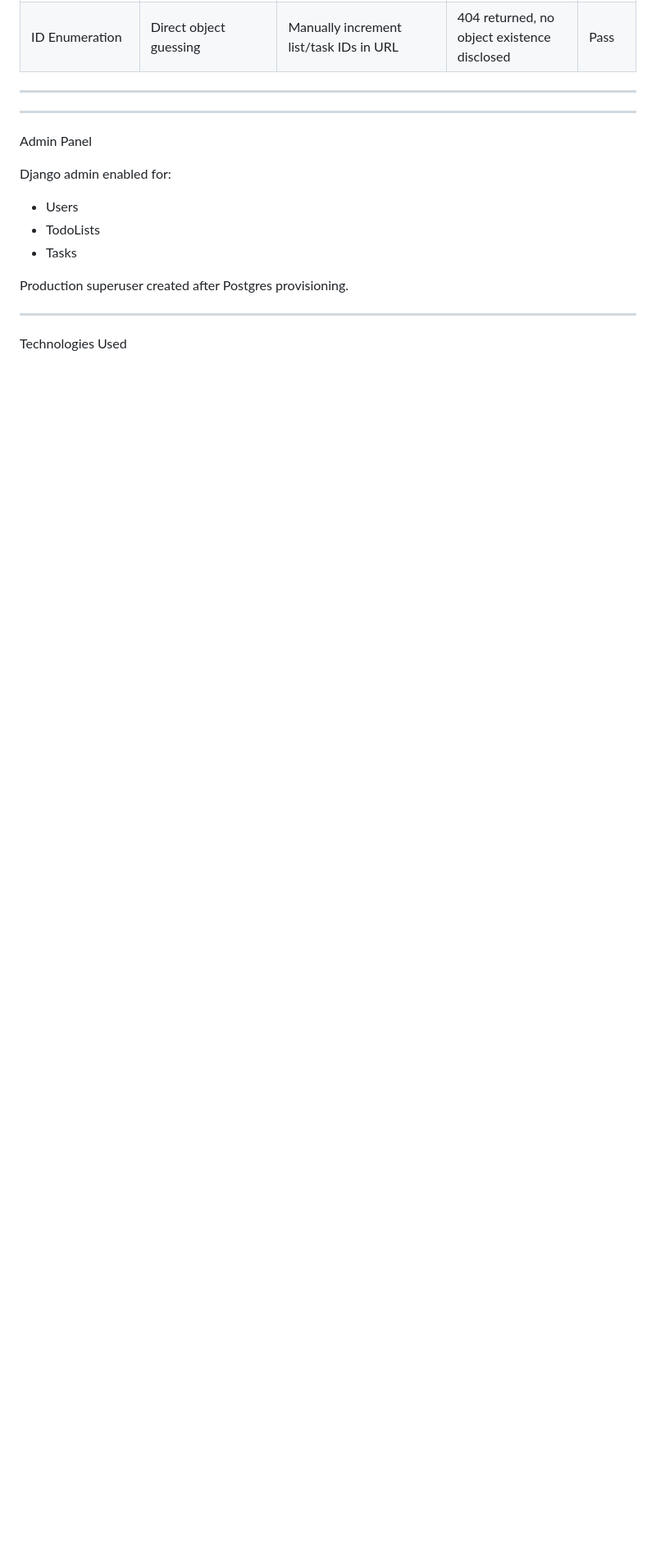
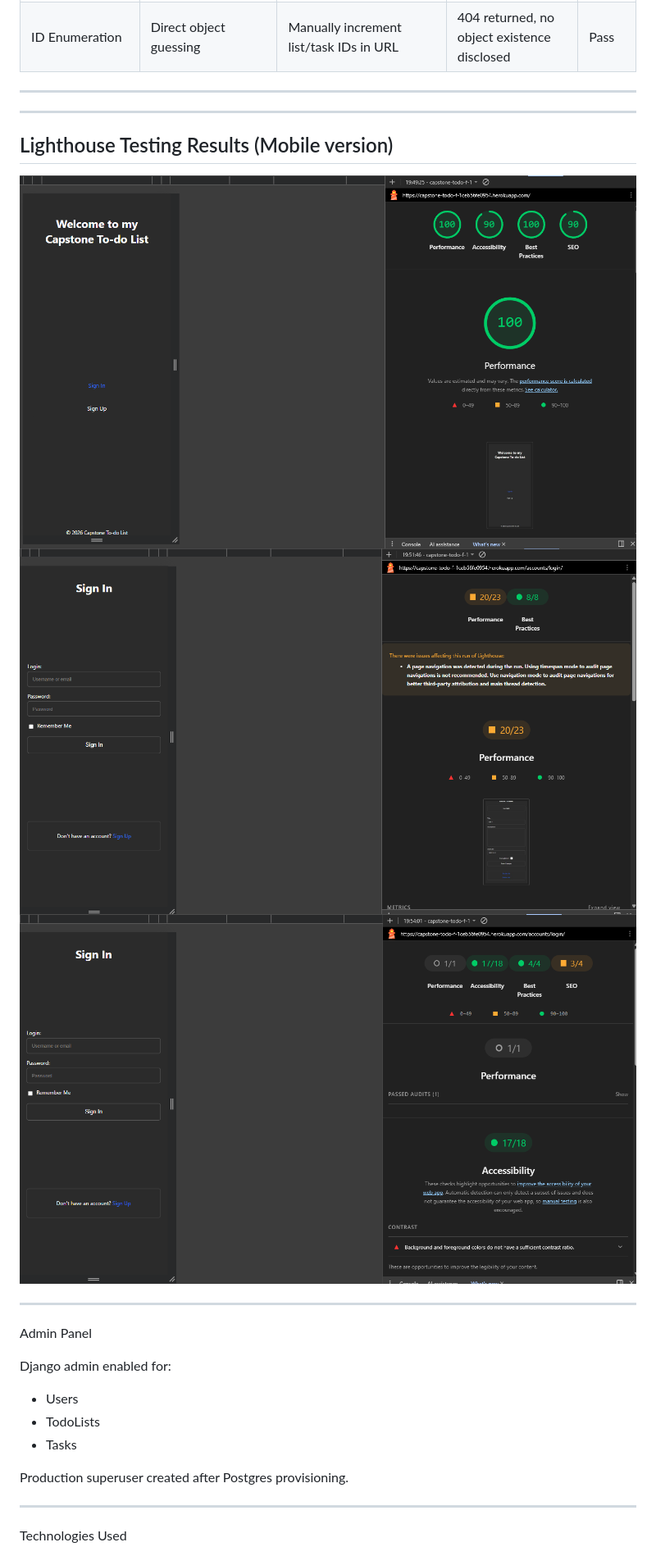
Before and after one commit to Shieldsx/capstone_project, a Markdown page: README.md, the part around one of its changes. Shown at 82% size. Drawn GitHub-style; pictures changed too: images/navigation.png (added), images/snapshot.png (added), images/timespan.png (added); blank space fills up the shorter version.

```diff
--- a/README.md
+++ b/README.md
@@ -262,8 +266,15 @@ All tests passed.
 | ID Enumeration | Direct object guessing | Manually increment list/task IDs in URL | 404 returned, no object existence disclosed | Pass |
 
 ---------------------------------------
+------------------------------------
 
-------------------------------------
+## Lighthouse Testing Results (Mobile version)
+
+![Navigation](images/navigation.png)
+![Timespan](images/timespan.png)
+![Snapshot](images/snapshot.png)
+
+--------------------------------------------
 
 Admin Panel
 
```
Also changed, not shown: other parts of README.md (+4 -0 lines).
